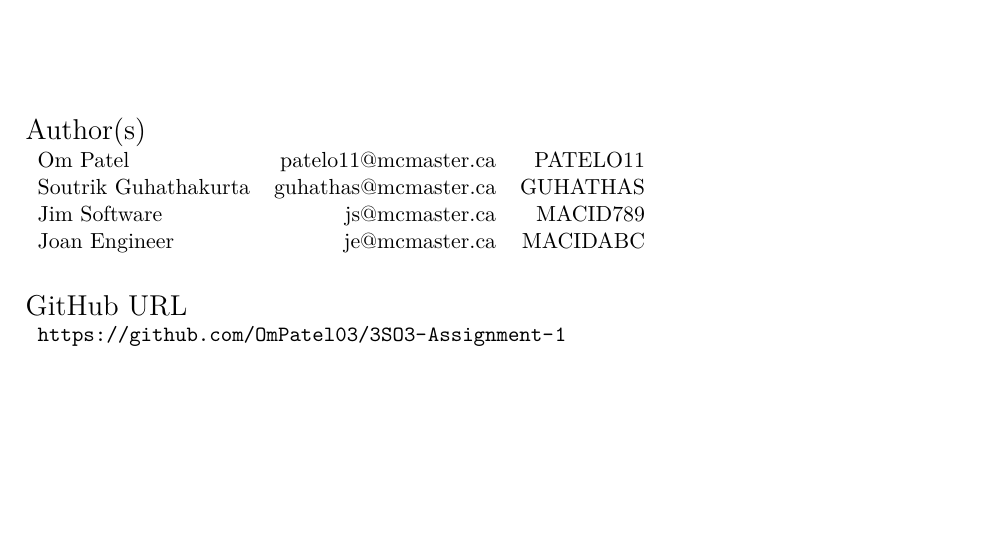
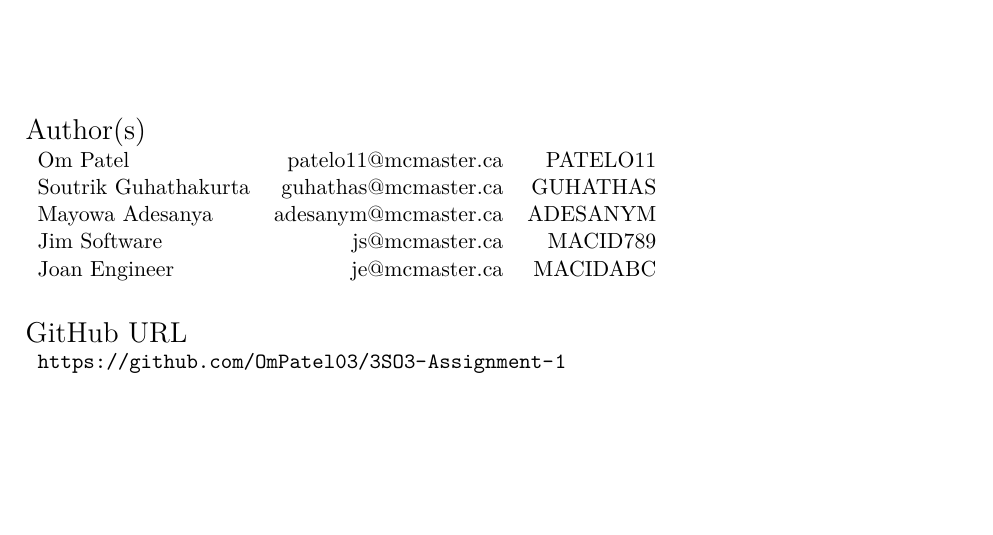
Before and after one commit to OmPatel03/3SO3-Assignment-1, a LaTeX document (report/main.tex, which reads report/config.tex): part of page 1 of 20, cut so that both start at the same text. Compiled offline with LaTeX, dvips and Ghostscript.

Commit message:
Add Mayowa to report authors and rebuild PDF

```diff
--- a/report/config.tex
+++ b/report/config.tex
@@ -6,6 +6,7 @@
 \newcommand{\teammembers}{%
     \teammember{Om Patel}{patelo11@mcmaster.ca}{PATELO11}
     \teammember{Soutrik Guhathakurta}{guhathas@mcmaster.ca}{GUHATHAS}
+    \teammember{Mayowa Adesanya}{adesanym@mcmaster.ca}{ADESANYM}
     \teammember{Jim Software}{js@mcmaster.ca}{MACID789}
     \teammember{Joan Engineer}{je@mcmaster.ca}{MACIDABC}
 }
```
Also changed, not shown: report/main.pdf.
